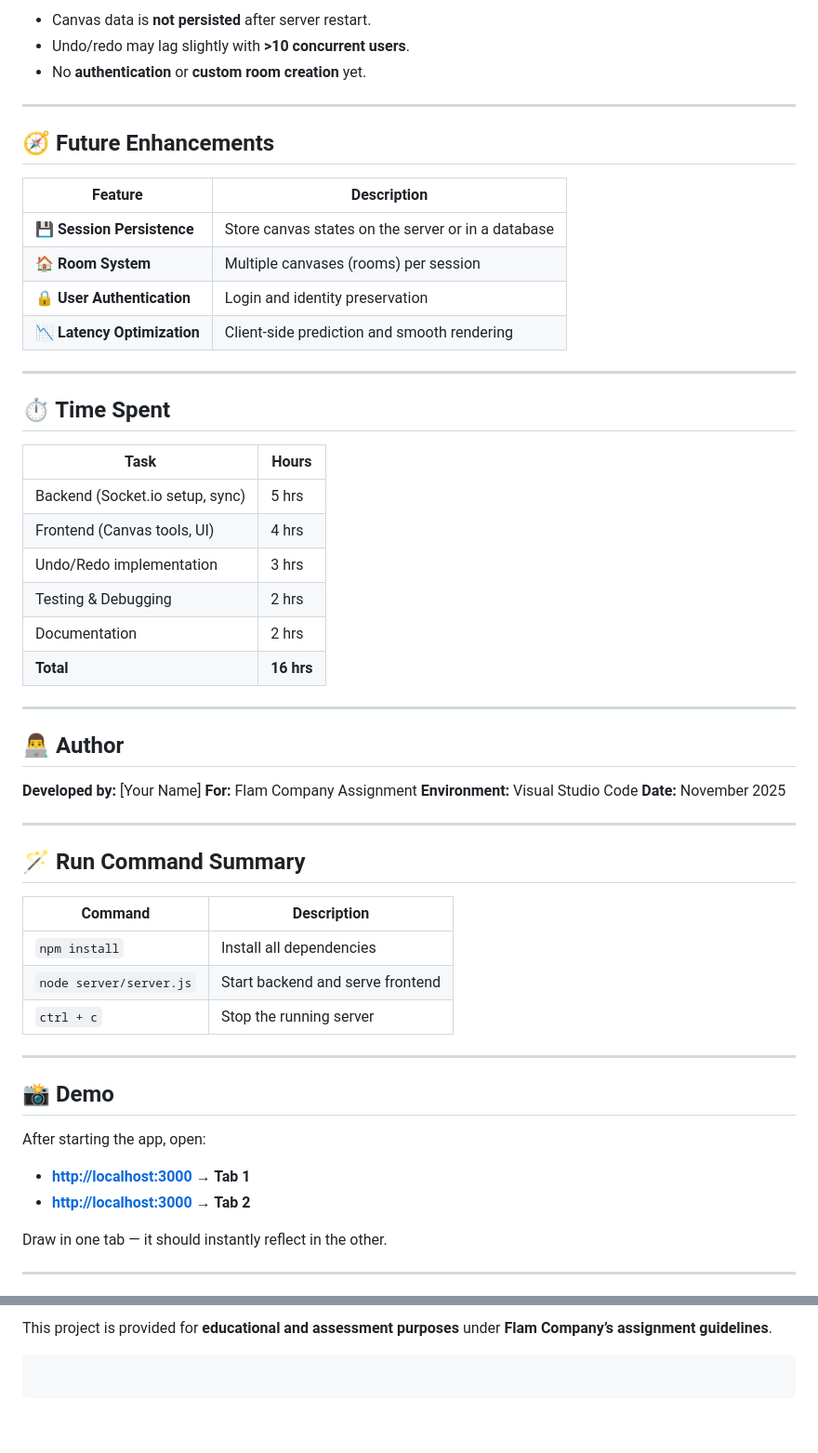
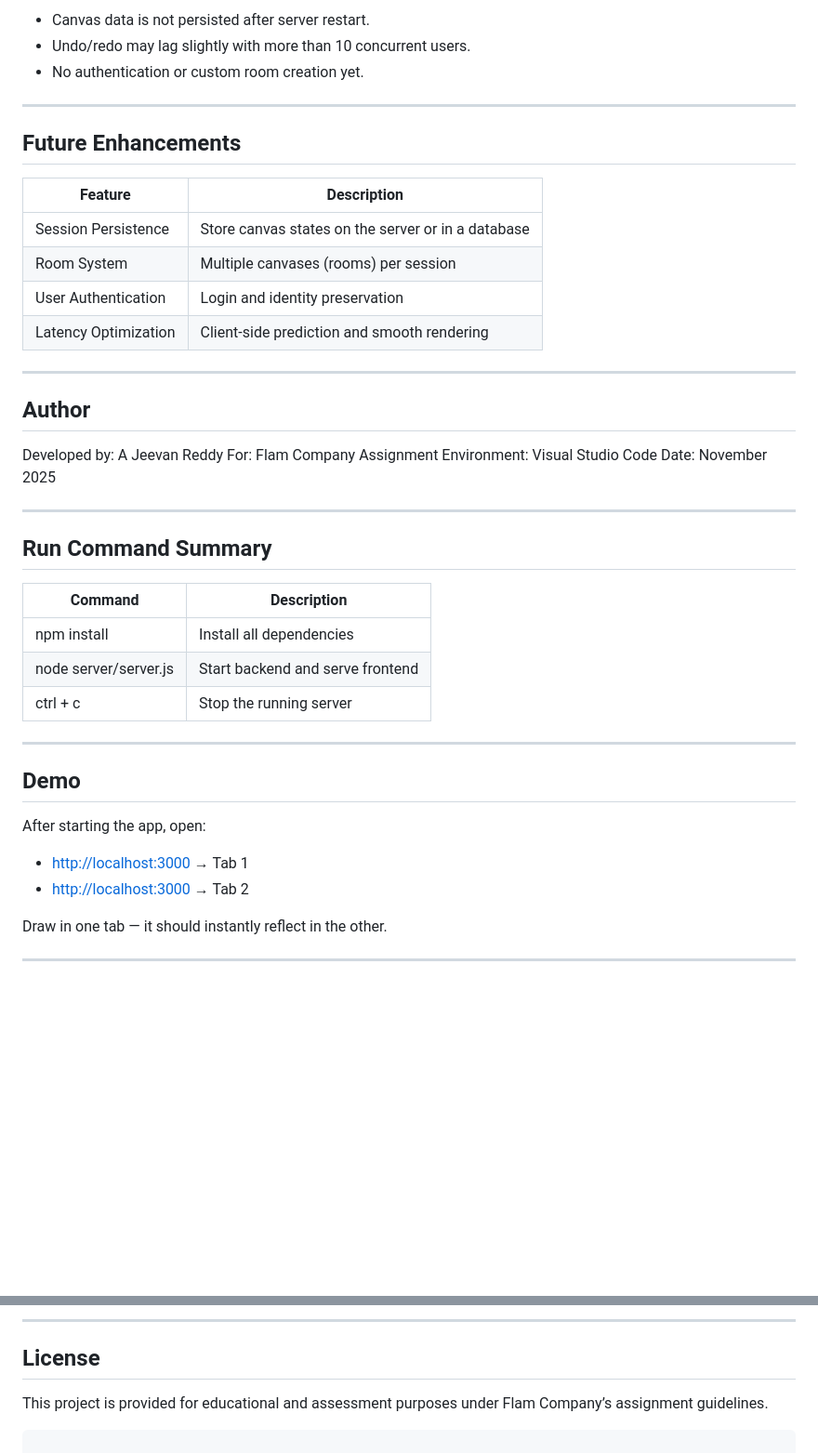
Before and after one commit to Jeevan18A/Flam_Assignment, a Markdown page: README.md, 2 parts joined by grey strips. Shown at 93% size. GitHub-like rendering; blank space fills up the shorter version.

````diff
--- a/README.md
+++ b/README.md
@@ -102,59 +109,46 @@ Server runs at:
 
-* Canvas data is **not persisted** after server restart.
-* Undo/redo may lag slightly with **>10 concurrent users**.
-* No **authentication** or **custom room creation** yet.
+* Canvas data is not persisted after server restart.
+* Undo/redo may lag slightly with more than 10 concurrent users.
+* No authentication or custom room creation yet.
 
 ---
 
-## 🧭 Future Enhancements
+## Future Enhancements
 
-| Feature                     | Description                                        |
-| --------------------------- | -------------------------------------------------- |
-| 💾 **Session Persistence**  | Store canvas states on the server or in a database |
-| 🏠 **Room System**          | Multiple canvases (rooms) per session              |
-| 🔒 **User Authentication**  | Login and identity preservation                    |
-| 📉 **Latency Optimization** | Client-side prediction and smooth rendering        |
+| Feature              | Description                                        |
+| -------------------- | -------------------------------------------------- |
+| Session Persistence  | Store canvas states on the server or in a database |
+| Room System          | Multiple canvases (rooms) per session              |
+| User Authentication  | Login and identity preservation                    |
+| Latency Optimization | Client-side prediction and smooth rendering        |
 
 ---
 
-## ⏱️ Time Spent
+## Author
 
-| Task                            | Hours      |
-| ------------------------------- | ---------- |
-| Backend (Socket.io setup, sync) | 5 hrs      |
-| Frontend (Canvas tools, UI)     | 4 hrs      |
-| Undo/Redo implementation        | 3 hrs      |
-| Testing & Debugging             | 2 hrs      |
-| Documentation                   | 2 hrs      |
-| **Total**                       | **16 hrs** |
+Developed by: A Jeevan Reddy
+For: Flam Company Assignment
+Environment: Visual Studio Code
+Date: November 2025
 
 ---
 
-## 👨‍💻 Author
+## Run Command Summary
 
-**Developed by:** [Your Name]
-**For:** Flam Company Assignment
-**Environment:** Visual Studio Code
-**Date:** November 2025
+| Command               | Description                      |
+| --------------------- | -------------------------------- |
+| npm install           | Install all dependencies         |
+| node server/server.js | Start backend and serve frontend |
+| ctrl + c              | Stop the running server          |
 
 ---
 
-## 🪄 Run Command Summary
-
-| Command                 | Description                      |
-| ----------------------- | -------------------------------- |
-| `npm install`           | Install all dependencies         |
-| `node server/server.js` | Start backend and serve frontend |
-| `ctrl + c`              | Stop the running server          |
-
----
-
-## 📸 Demo
+## Demo
 
 After starting the app, open:
 
-* **[http://localhost:3000](http://localhost:3000) → Tab 1**
-* **[http://localhost:3000](http://localhost:3000) → Tab 2**
+* [http://localhost:3000](http://localhost:3000) → Tab 1
+* [http://localhost:3000](http://localhost:3000) → Tab 2
 
 Draw in one tab — it should instantly reflect in the other.
 
@@ -164,5 +159,8 @@ Draw in one tab — it should instantly reflect in the other.
 
-This project is provided for **educational and assessment purposes** under **Flam Company’s assignment guidelines**.
+---
+
+## License
+
+This project is provided for educational and assessment purposes under Flam Company’s assignment guidelines.
 
 ```
-```
````
Also changed, not shown: other parts of README.md (+45 -37 lines).
